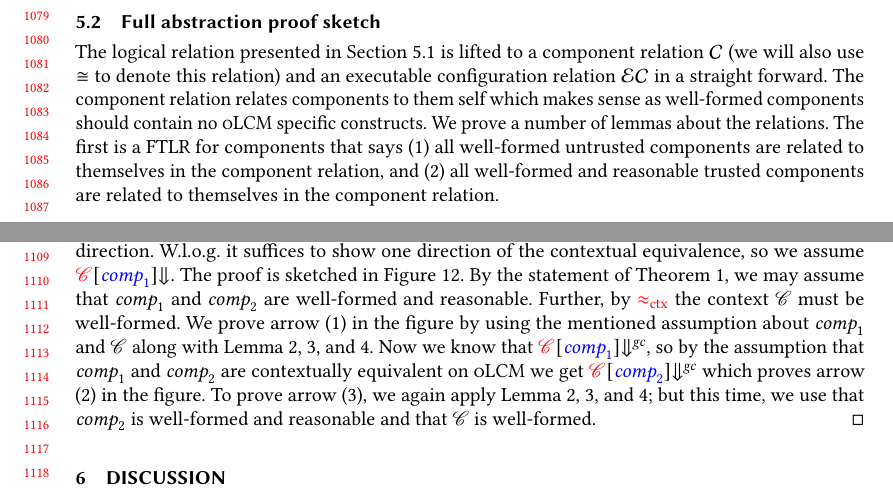
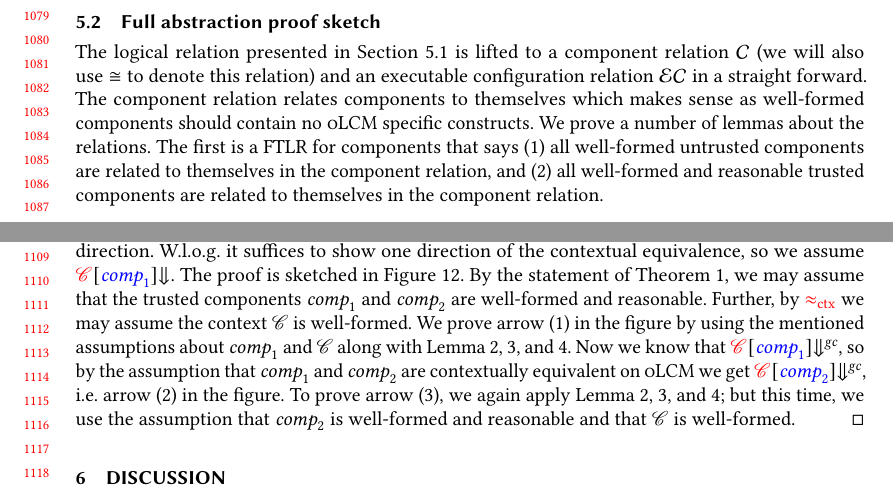
Before and after one commit to dominiquedevriese/capability-machine-reasoning-on-paper, a LaTeX paper (fully-abstract-comp/popl2019/paper.tex): two parts of page 23 of 26, joined at a grey line, cut so that both start at the same text. Compiled offline with pdfLaTeX.

Commit message:
Small changes to the last subsubsection of section 5.

```diff
--- a/fully-abstract-comp/popl2019/paper.tex
+++ b/fully-abstract-comp/popl2019/paper.tex
@@ -1772,7 +1772,7 @@ While the lemma is not directly used in the proof sketch we present in Section~\
 \subsection{Full abstraction proof sketch}
 \label{subsec:proof-sketch}
 The logical relation presented in Section~\ref{subsec:logical-relation} is lifted to a component relation $\mathcal{C}$ (we will also use $\cong$ to denote this relation) and an executable configuration relation $\mathcal{EC}$ in a straight forward.
-The component relation relates components to them self which makes sense as well-formed components should contain no \srccm{} specific constructs.
+The component relation relates components to themselves which makes sense as well-formed components should contain no \srccm{} specific constructs.
 We prove a number of lemmas about the relations.
 The first is a FTLR for components that says (1) all well-formed untrusted components are related to themselves in the component relation, and (2)  all well-formed and reasonable trusted components are related to themselves in the component relation.
 % \subsection{Component logical relation}
@@ -1852,11 +1852,11 @@ We use these three lemmas to prove Theorem~\ref{thm:full-abstraction}
   The proof of both directions are very similar, so we only show the right direction.
   W.l.o.g.\ it suffices to show one direction of the contextual equivalence, so we assume ${\plug{\trg{\context}}{\src{\comp_1}} \term[]{}}$.
   The proof is sketched in Figure~\ref{fig:fa-proof-sketch}.
-  By the statement of Theorem~\ref{thm:full-abstraction}, we may assume that $\comp_1$ and $\comp_2$ are well-formed and reasonable.
-  Further, by $\tconeq$ the context $\context$ must be well-formed.
-  We prove arrow (1) in the figure by using the mentioned assumption about $\comp_1$ and $\context$ along with Lemma~\ref{lem:ftlr-comps}, \ref{lem:compat-context-plug}, and \ref{lem:adequacy}.
-  Now we know that ${\plug{\trg{\context}}{\src{\comp_1}} \sterm[]{\gc}{}}$, so by the assumption that $\comp_1$ and $\comp_2$ are contextually equivalent on \srccm{} we get ${\plug{\trg{\context}}{\src{\comp_2}} \sterm[]{\gc}{}}$ which proves arrow (2) in the figure.
-  To prove arrow (3), we again apply Lemma~\ref{lem:ftlr-comps}, \ref{lem:compat-context-plug}, and \ref{lem:adequacy}; but this time, we use that $\comp_2$ is well-formed and reasonable and that $\context$ is well-formed.
+  By the statement of Theorem~\ref{thm:full-abstraction}, we may assume that the trusted components $\comp_1$ and $\comp_2$ are well-formed and reasonable.
+  Further, by $\tconeq$ we may assume the context $\context$ is well-formed.
+  We prove arrow (1) in the figure by using the mentioned assumptions about $\comp_1$ and $\context$ along with Lemma~\ref{lem:ftlr-comps}, \ref{lem:compat-context-plug}, and \ref{lem:adequacy}.
+  Now we know that ${\plug{\trg{\context}}{\src{\comp_1}} \sterm[]{\gc}{}}$, so by the assumption that $\comp_1$ and $\comp_2$ are contextually equivalent on \srccm{} we get ${\plug{\trg{\context}}{\src{\comp_2}} \sterm[]{\gc}{}}$, i.e.\ arrow (2) in the figure.
+  To prove arrow (3), we again apply Lemma~\ref{lem:ftlr-comps}, \ref{lem:compat-context-plug}, and \ref{lem:adequacy}; but this time, we use the assumption that $\comp_2$ is well-formed and reasonable and that $\context$ is well-formed.
 \end{proof}
 
 \renewcommand{\comp}{C}
```
